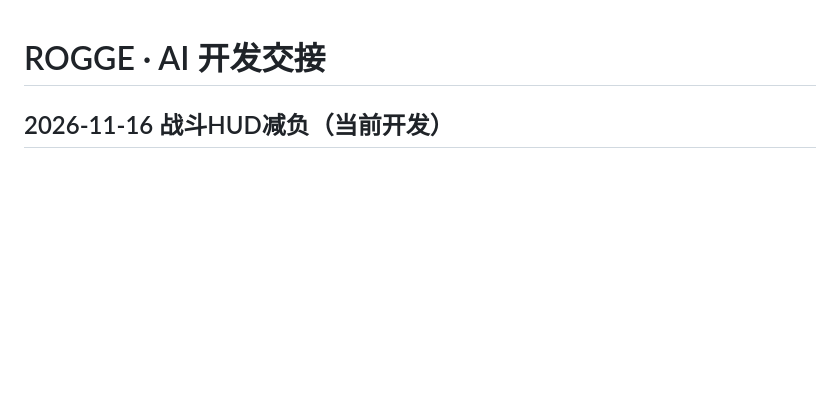
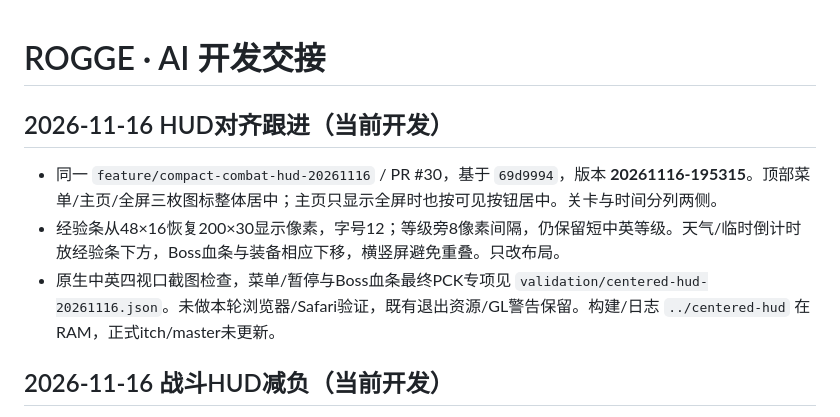
Before and after one commit to wyb969/Rogge, a Markdown page: docs/AI_HANDOFF.md, the part around the change. GitHub-like rendering; blank space fills up the shorter version.

Commit message:
Center toolbar icons and restore original XP bar size

```diff
--- a/docs/AI_HANDOFF.md
+++ b/docs/AI_HANDOFF.md
@@ -1,4 +1,10 @@
 # ROGGE · AI 开发交接
+
+## 2026-11-16 HUD对齐跟进（当前开发）
+
+- 同一 `feature/compact-combat-hud-20261116` / PR #30，基于 `69d9994`，版本 **20261116-195315**。顶部菜单/主页/全屏三枚图标整体居中；主页只显示全屏时也按可见按钮居中。关卡与时间分列两侧。
+- 经验条从48×16恢复200×30显示像素，字号12；等级旁8像素间隔，仍保留短中英等级。天气/临时倒计时放经验条下方，Boss血条与装备相应下移，横竖屏避免重叠。只改布局。
+- 原生中英四视口截图检查，菜单/暂停与Boss血条最终PCK专项见 `validation/centered-hud-20261116.json`。未做本轮浏览器/Safari验证，既有退出资源/GL警告保留。构建/日志 `../centered-hud` 在RAM，正式itch/master未更新。
 
 ## 2026-11-16 战斗HUD减负（当前开发）
 
```
Also changed, not shown: AGENTS.md (+1 -1 lines), docs/compact-combat-hud.md (+7 -0 lines), docs/images/centered-hud/combat-en-320.png (added), docs/images/centered-hud/combat-en-900.png (added), docs/images/centered-hud/combat-zh_CN-390.png (added), 10 other files.
